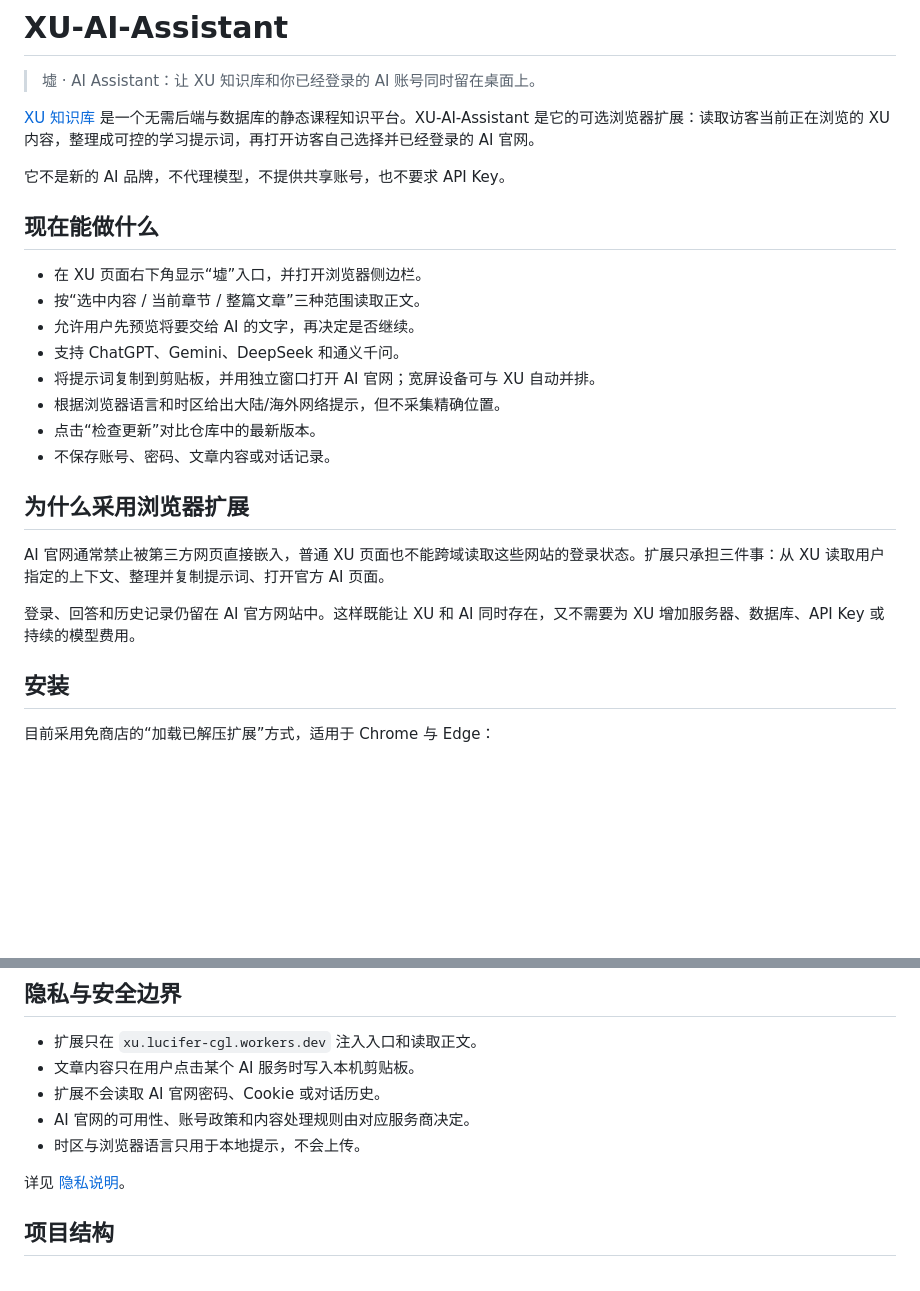
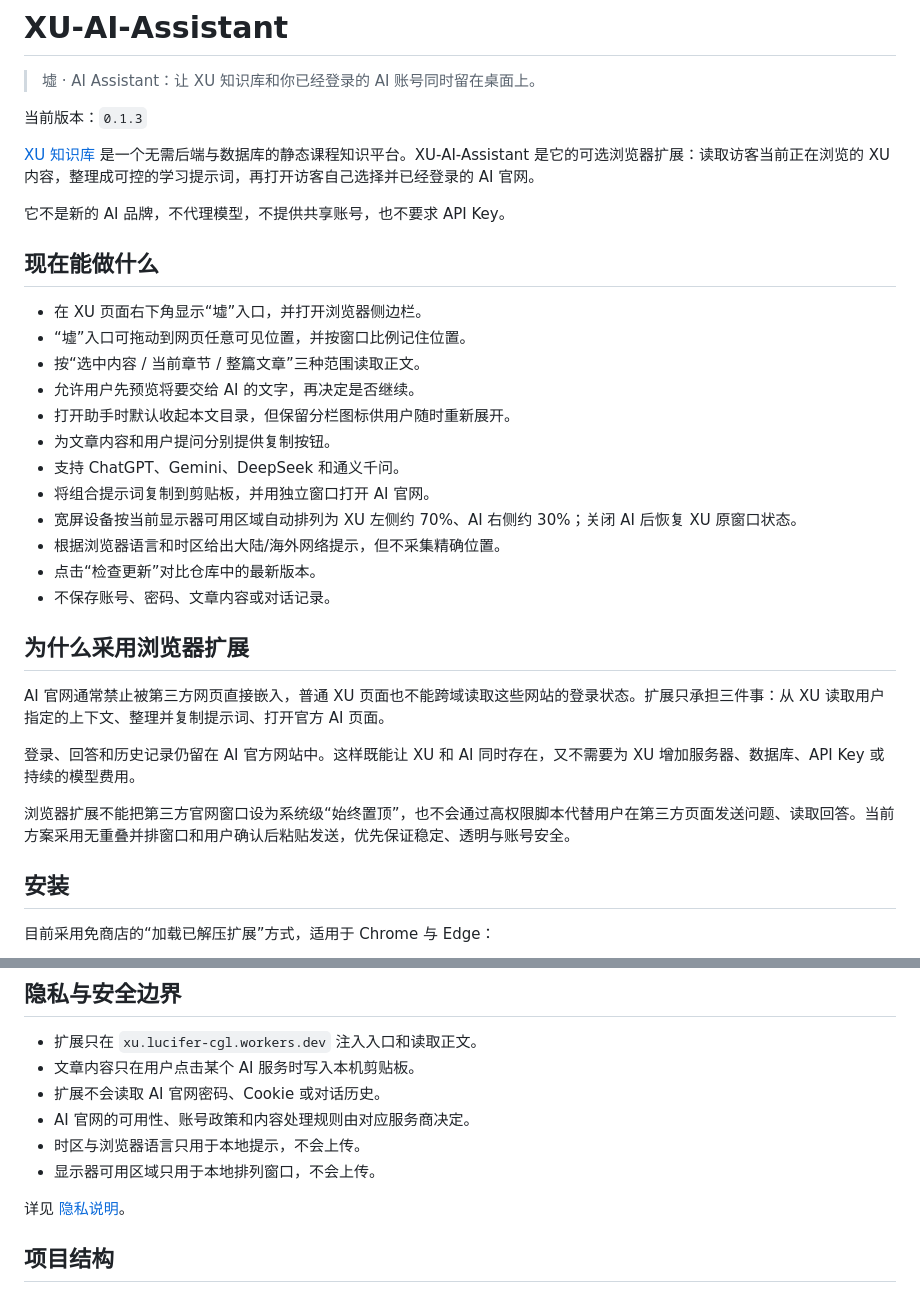
Before and after one commit to Lucifer-cgl/XU-AI-Assistant, a Markdown page: README.md, 2 parts joined by grey strips. Rendered like a GitHub page; blank space fills up the shorter version.

```diff
--- a/README.md
+++ b/README.md
@@ -1,6 +1,8 @@
 # XU-AI-Assistant
 
 > 墟 · AI Assistant：让 XU 知识库和你已经登录的 AI 账号同时留在桌面上。
+
+当前版本：`0.1.3`
 
 [XU 知识库](https://xu.lucifer-cgl.workers.dev/) 是一个无需后端与数据库的静态课程知识平台。XU-AI-Assistant 是它的可选浏览器扩展：读取访客当前正在浏览的 XU 内容，整理成可控的学习提示词，再打开访客自己选择并已经登录的 AI 官网。
 
@@ -9,10 +11,14 @@
 ## 现在能做什么
 
 - 在 XU 页面右下角显示“墟”入口，并打开浏览器侧边栏。
+- “墟”入口可拖动到网页任意可见位置，并按窗口比例记住位置。
 - 按“选中内容 / 当前章节 / 整篇文章”三种范围读取正文。
 - 允许用户先预览将要交给 AI 的文字，再决定是否继续。
+- 打开助手时默认收起本文目录，但保留分栏图标供用户随时重新展开。
+- 为文章内容和用户提问分别提供复制按钮。
 - 支持 ChatGPT、Gemini、DeepSeek 和通义千问。
-- 将提示词复制到剪贴板，并用独立窗口打开 AI 官网；宽屏设备可与 XU 自动并排。
+- 将组合提示词复制到剪贴板，并用独立窗口打开 AI 官网。
+- 宽屏设备按当前显示器可用区域自动排列为 XU 左侧约 70%、AI 右侧约 30%；关闭 AI 后恢复 XU 原窗口状态。
 - 根据浏览器语言和时区给出大陆/海外网络提示，但不采集精确位置。
 - 点击“检查更新”对比仓库中的最新版本。
 - 不保存账号、密码、文章内容或对话记录。
@@ -22,6 +28,8 @@
 AI 官网通常禁止被第三方网页直接嵌入，普通 XU 页面也不能跨域读取这些网站的登录状态。扩展只承担三件事：从 XU 读取用户指定的上下文、整理并复制提示词、打开官方 AI 页面。
 
 登录、回答和历史记录仍留在 AI 官方网站中。这样既能让 XU 和 AI 同时存在，又不需要为 XU 增加服务器、数据库、API Key 或持续的模型费用。
+
+浏览器扩展不能把第三方官网窗口设为系统级“始终置顶”，也不会通过高权限脚本代替用户在第三方页面发送问题、读取回答。当前方案采用无重叠并排窗口和用户确认后粘贴发送，优先保证稳定、透明与账号安全。
 
 ## 安装
 
@@ -48,6 +56,7 @@ AI 官网通常禁止被第三方网页直接嵌入，普通 XU 页面也不能
 - 扩展不会读取 AI 官网密码、Cookie 或对话历史。
 - AI 官网的可用性、账号政策和内容处理规则由对应服务商决定。
 - 时区与浏览器语言只用于本地提示，不会上传。
+- 显示器可用区域只用于本地排列窗口，不会上传。
 
 详见 [隐私说明](PRIVACY.md)。
 
```
Also changed, not shown: docs/安装与使用.md (+20 -5 lines).
